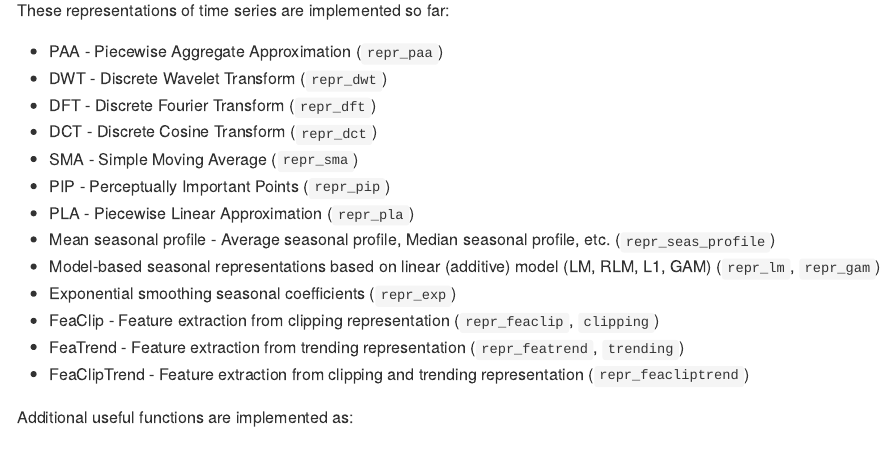
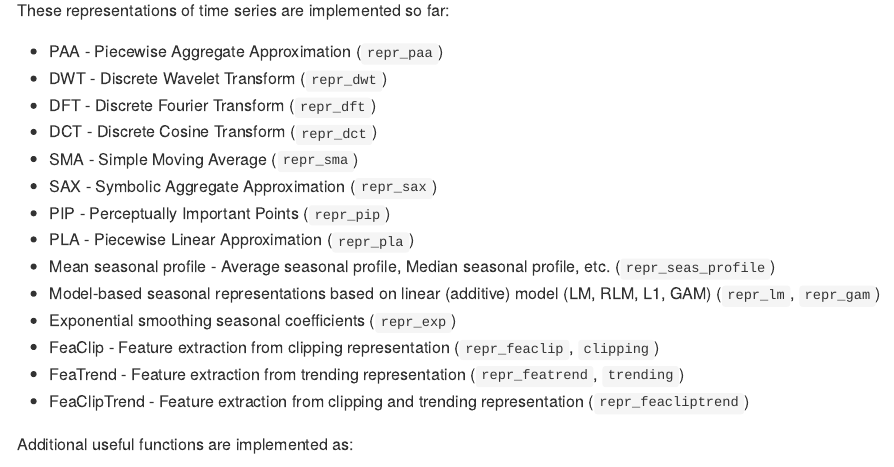
Before and after one commit to PetoLau/TSrepr, an R Markdown document (README.Rmd): the page in a window 1100 px wide, from 450 px down. The pictures show the output file README.md that the author committed with the source, drawn offline in the style of GitHub.

Commit message:
Update: add sax

```diff
--- a/README.Rmd
+++ b/README.Rmd
@@ -34,6 +34,7 @@ These representations of time series are implemented so far:
  * DFT - Discrete Fourier Transform (`repr_dft`)
  * DCT - Discrete Cosine Transform (`repr_dct`)
  * SMA - Simple Moving Average (`repr_sma`)
+ * SAX - Symbolic Aggregate Approximation (`repr_sax`)
  * PIP - Perceptually Important Points (`repr_pip`)
  * PLA - Piecewise Linear Approximation (`repr_pla`)
  * Mean seasonal profile - Average seasonal profile, Median seasonal profile, etc. (`repr_seas_profile`)
```
Also changed, not shown: R/TSrepr-package.R (+1 -0 lines), README.md.
